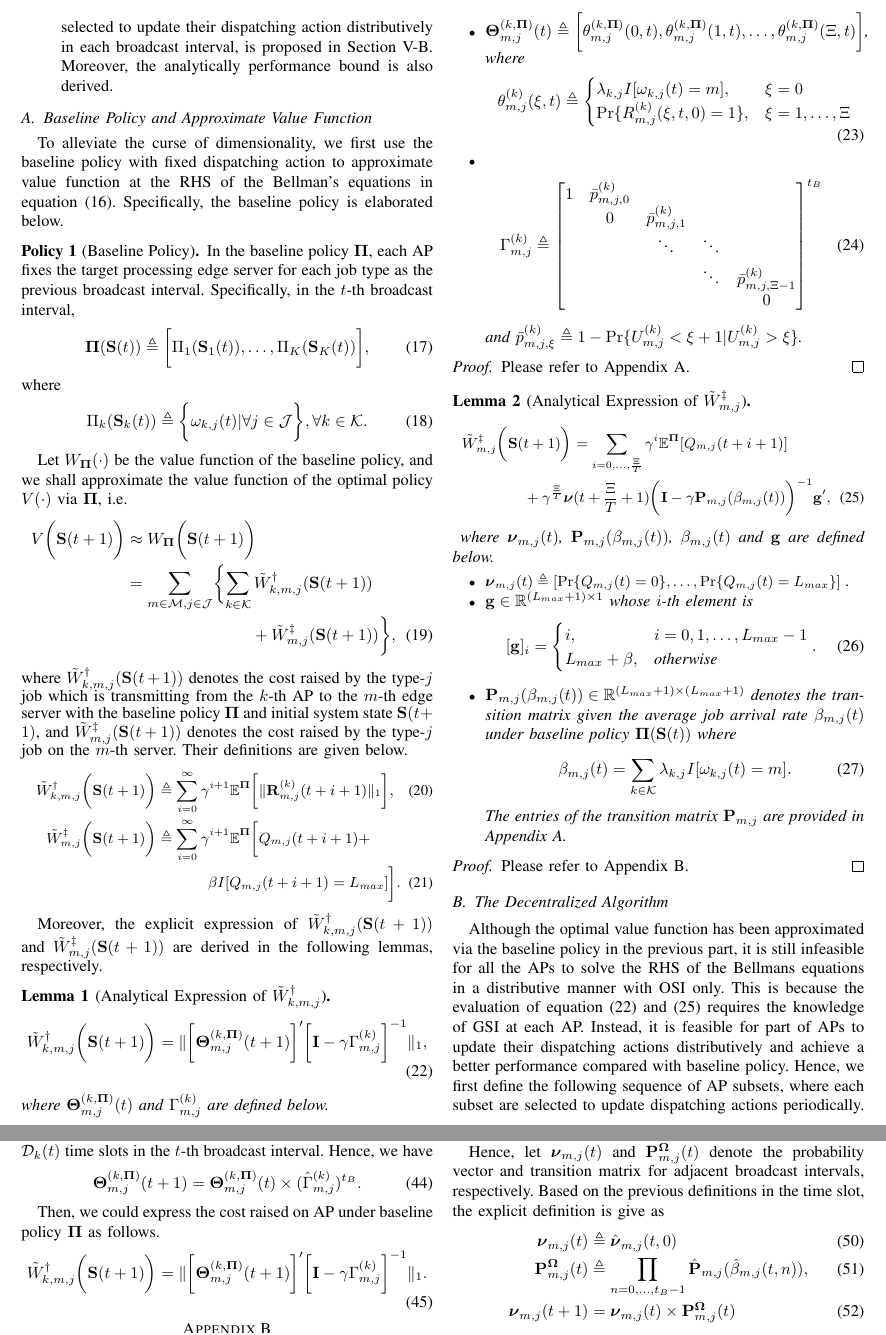
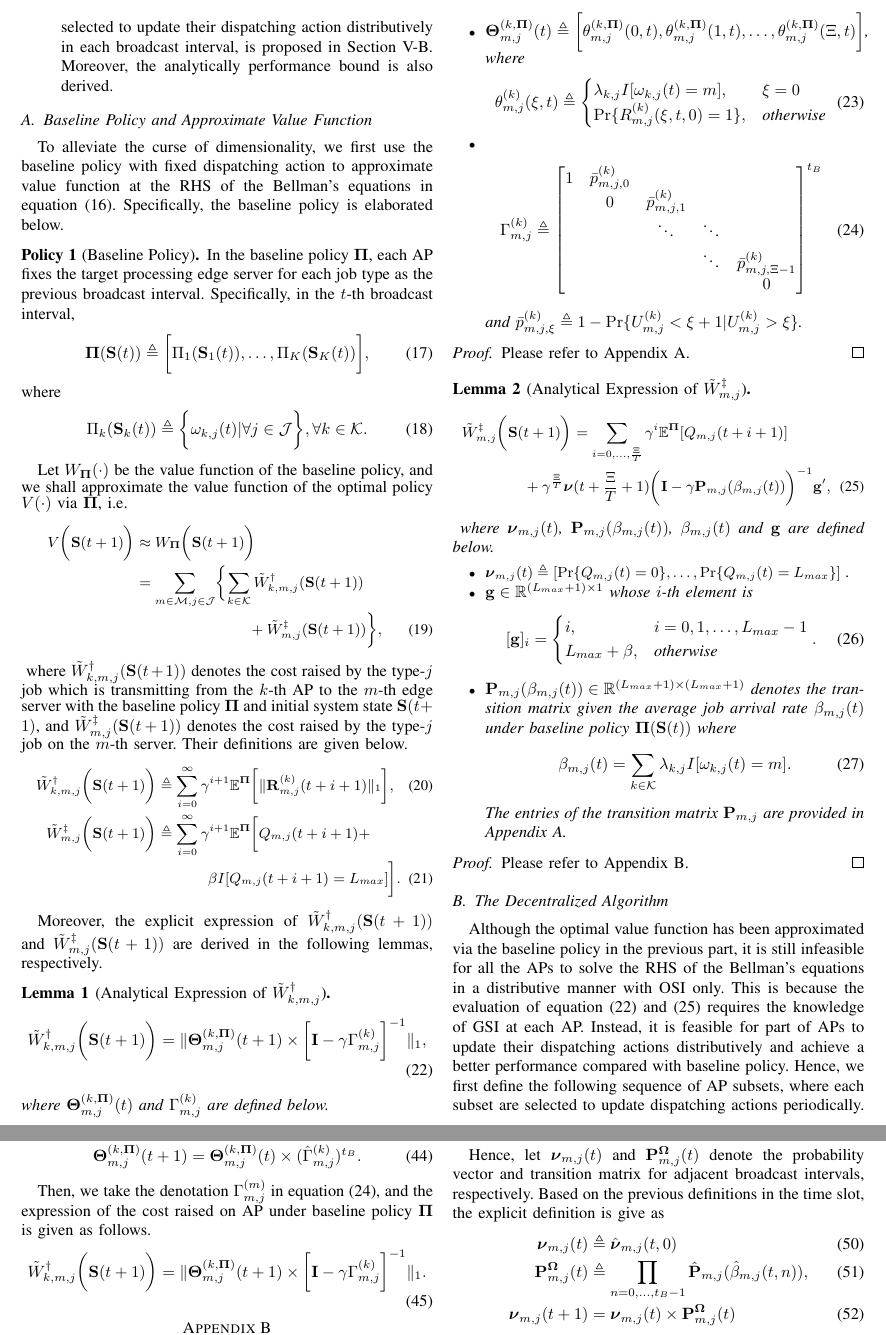
Before and after one commit to iamhyc/my-latex-collection, a LaTeX paper (main.tex, which reads src/04-algorithm.tex, src/99-appendix.tex): two parts of pages 6 and 10 of 11, joined at a grey line, cut so that both start at the same text. Compiled offline with pdfLaTeX.

Commit message:
temp 1534

```diff
--- a/src/04-algorithm.tex
+++ b/src/04-algorithm.tex
@@ -28,6 +28,7 @@ Specifically, the baseline policy is elaborated below.
 \end{policy}
 
 Let $W_{\Baseline}(\cdot)$ be the value function of the baseline policy, and we shall approximate the value function of the optimal policy $V(\cdot)$ via $\Baseline$, i.e.
+{\small
 \begin{align}
     V\Paren{\Stat(t+1)} &\approx W_{\Baseline}\Paren{\Stat(t+1)}
     \nonumber\\
@@ -62,9 +64,7 @@ Moreover, the explicit expression of $\tilde{W}^{\AP}_{k,m,j}(\Stat(t+1))$ and $
     \begin{align}
         &\tilde{W}^{\AP}_{k,m,j}\Paren{\Stat(t+1)} =
         \Inorm{
-            \Bracket{
-                \vecG{\Theta}^{(k, \Baseline)}_{m,j}(t+1)
-            }'
+            \vecG{\Theta}^{(k, \Baseline)}_{m,j}(t+1) \times
             \Bracket{
                 \mat{I} - \gamma \Gamma^{(k)}_{m,j}
             }^{-1}
@@ -74,19 +74,19 @@ Moreover, the explicit expression of $\tilde{W}^{\AP}_{k,m,j}(\Stat(t+1))$ and $
     where $\vecG{\Theta}^{(k, \Baseline)}_{m,j}(t)$ and $\Gamma^{(k)}_{m,j}$ are defined below.
     \begin{itemize}
         % \item $\vecG{\Theta}^{(k, \Baseline)}_{m,j}(t) \in \mathbb{R}^{(\Xi+1) \times 1}$ denotes the probability vector under baseline $\Baseline$
-        \item $\vecG{\Theta}^{(k,\Baseline)}_{m,j}(t) \define \Bracket{
+        \item {$\vecG{\Theta}^{(k,\Baseline)}_{m,j}(t) \define \Bracket{
             \theta^{(k,\Baseline)}_{m,j}(0,t),
             \theta^{(k,\Baseline)}_{m,j}(1,t),
             \dots,
             \theta^{(k,\Baseline)}_{m,j}(\Xi,t)
-            }$,
+            }$},
         where
         \begin{align}
             \theta^{(k)}_{m,j}(\xi,t) \define
             \begin{cases}
                 \lambda_{k,j} I[\omega_{k,j}(t)=m], & \xi=0
                 \\
-                \Pr\{R^{(k)}_{m,j}(\xi,t,0) = 1\}, & \xi=1,\dots,\Xi
+                \Pr\{R^{(k)}_{m,j}(\xi,t,0) = 1\}, & \text{otherwise}
             \end{cases}
         \end{align}
         % \item $\Gamma^{(k)}_{m,j} \define (\hat{\Gamma}^{(k)}_{m,j})^{t_B}$ where
@@ -100,6 +100,7 @@ Moreover, the explicit expression of $\tilde{W}^{\AP}_{k,m,j}(\Stat(t+1))$ and $
                   &                       &                       & \ddots & \bar{p}^{(k)}_{m,j,\Xi-1} \\
                   &                       &                       &        & 0                         \\
             \end{bmatrix}^{t_B}
+            \label{eqn:gamma}
         \end{align}
         and $\bar{p}^{(k)}_{m,j,\xi} \define 1 - \Pr\{U^{(k)}_{m,j} < \xi+1 | U^{(k)}_{m,j}>\xi\}$.
     \end{itemize}
@@ -155,7 +156,7 @@ Moreover, the explicit expression of $\tilde{W}^{\AP}_{k,m,j}(\Stat(t+1))$ and $
 
 \subsection{The Decentralized Algorithm}
 \label{subsec:ap_alg}
-Although the optimal value function has been approximated via the baseline policy in the previous part, it is still infeasible for all the APs to solve the RHS of the Bellmans equations in a distributive manner with OSI only.
+Although the optimal value function has been approximated via the baseline policy in the previous part, it is still infeasible for all the APs to solve the RHS of the Bellman's equations in a distributive manner with OSI only.
 This is because the evaluation of equation (\ref{w_ap}) and (\ref{w_es}) requires the knowledge of GSI at each AP.
 Instead, it is feasible for part of APs to update their dispatching actions distributively and achieve a better performance compared with baseline policy.
 Hence, we first define the following sequence of AP subsets, where each subset are selected to update dispatching actions periodically.
--- a/src/99-appendix.tex
+++ b/src/99-appendix.tex
@@ -59,13 +59,11 @@ Hence, we have
     \vecG{\Theta}^{(k,\Baseline)}_{m,j}(t+1) = \vecG{\Theta}^{(k,\Baseline)}_{m,j}(t) \times (\hat{\Gamma}^{(k)}_{m,j})^{t_B}.
 \end{align}
 
-Then, we could express the cost raised on AP under baseline policy $\Baseline$ as follows.
+Then, we take the denotation $\Gamma^{(m)}_{m,j}$ in equation (\ref{eqn:gamma}), and the expression of the cost raised on AP under baseline policy $\Baseline$ is given as follows.
 \begin{align}
     &\tilde{W}^{\AP}_{k,m,j}\Paren{\Stat(t+1)} =
     \Inorm{
-        \Bracket{
-            \vecG{\Theta}^{(k, \Baseline)}_{m,j}(t+1)
-        }'
+        \vecG{\Theta}^{(k, \Baseline)}_{m,j}(t+1) \times
         \Bracket{
             \mat{I} - \gamma \Gamma^{(k)}_{m,j}
         }^{-1}
```
Also changed, not shown: src/05-evaluation.tex (+1 -1 lines), images/Figure_1.pdf, src/04-algorithm.tex (12 more changed lines).
